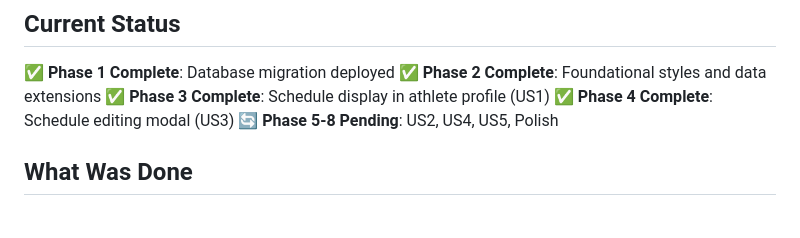
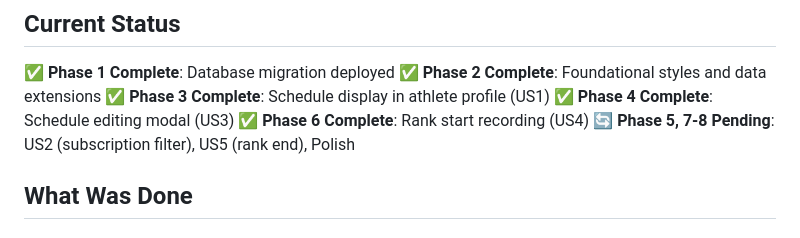
Before and after one commit to usabdnik/WU_Coach2_app, a Markdown page: specs/005-schedule-rank-subscription/SESSION_CONTEXT.md, the part around one of its changes. Rendered like a GitHub page.

```diff
--- a/specs/005-schedule-rank-subscription/SESSION_CONTEXT.md
+++ b/specs/005-schedule-rank-subscription/SESSION_CONTEXT.md
@@ -5,7 +5,8 @@
 ✅ **Phase 2 Complete**: Foundational styles and data extensions
 ✅ **Phase 3 Complete**: Schedule display in athlete profile (US1)
 ✅ **Phase 4 Complete**: Schedule editing modal (US3)
-🔄 **Phase 5-8 Pending**: US2, US4, US5, Polish
+✅ **Phase 6 Complete**: Rank start recording (US4)
+🔄 **Phase 5, 7-8 Pending**: US2 (subscription filter), US5 (rank end), Polish
 
 ## What Was Done
 
```
Also changed, not shown: other parts of specs/005-schedule-rank-subscription/SESSION_CONTEXT.md (+35 -9 lines).
